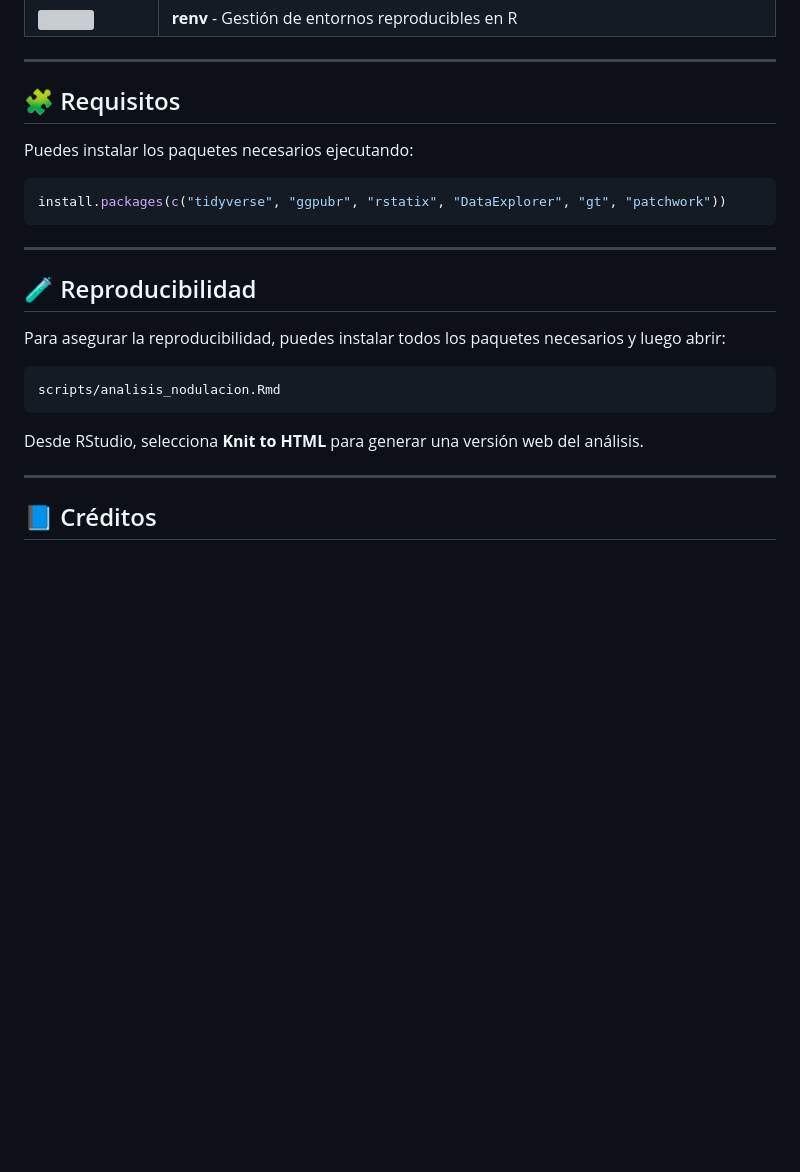
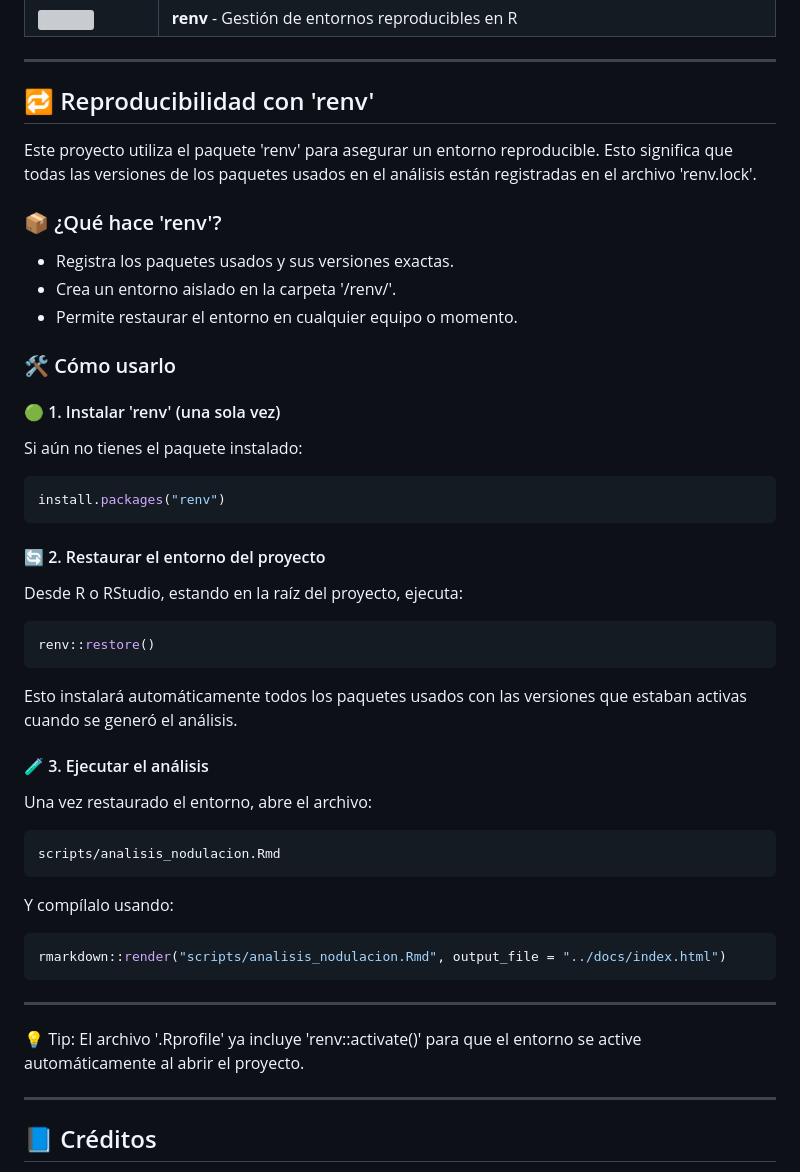
Before and after one commit to abedoyaciro/analisis-nodulacion-phaseolus-rhizobium, a Markdown page: README.md, the part around the change. Rendered like a GitHub page; blank space fills up the shorter version; grey boxes are pictures that could not be loaded.

Commit message:
Añadir info del renv

````diff
--- a/README.md
+++ b/README.md
@@ -65,25 +65,54 @@ analisis-nodulacion-phaseolus-rhizobium/
 
 ---
 
-## 🧩 Requisitos
+## 🔁 Reproducibilidad con 'renv'
 
-Puedes instalar los paquetes necesarios ejecutando:
+Este proyecto utiliza el paquete 'renv' para asegurar un entorno reproducible. Esto significa que todas las versiones de los paquetes usados en el análisis están registradas en el archivo 'renv.lock'.
+
+### 📦 ¿Qué hace 'renv'?
+
+- Registra los paquetes usados y sus versiones exactas.
+- Crea un entorno aislado en la carpeta '/renv/'.
+- Permite restaurar el entorno en cualquier equipo o momento.
+
+### 🛠 Cómo usarlo
+
+#### 🟢 1. Instalar 'renv' (una sola vez)
+
+Si aún no tienes el paquete instalado:
 
 ```r
-install.packages(c("tidyverse", "ggpubr", "rstatix", "DataExplorer", "gt", "patchwork"))
+install.packages("renv")
 ```
 
----
+#### 🔄 2. Restaurar el entorno del proyecto
 
-## 🧪 Reproducibilidad
+Desde R o RStudio, estando en la raíz del proyecto, ejecuta:
 
-Para asegurar la reproducibilidad, puedes instalar todos los paquetes necesarios y luego abrir:
+```r
+renv::restore()
+```
+
+Esto instalará automáticamente todos los paquetes usados con las versiones que estaban activas cuando se generó el análisis.
+
+#### 🧪 3. Ejecutar el análisis
+
+Una vez restaurado el entorno, abre el archivo:
 
 ```bash
 scripts/analisis_nodulacion.Rmd
 ```
 
-Desde RStudio, selecciona **Knit to HTML** para generar una versión web del análisis.
+Y compílalo usando:
+
+```r
+rmarkdown::render("scripts/analisis_nodulacion.Rmd", output_file = "../docs/index.html")
+```
+
+---
+
+💡 Tip: El archivo '.Rprofile' ya incluye 'renv::activate()' para que el entorno se active automáticamente al abrir el proyecto.
+
 
 ---
 
````
